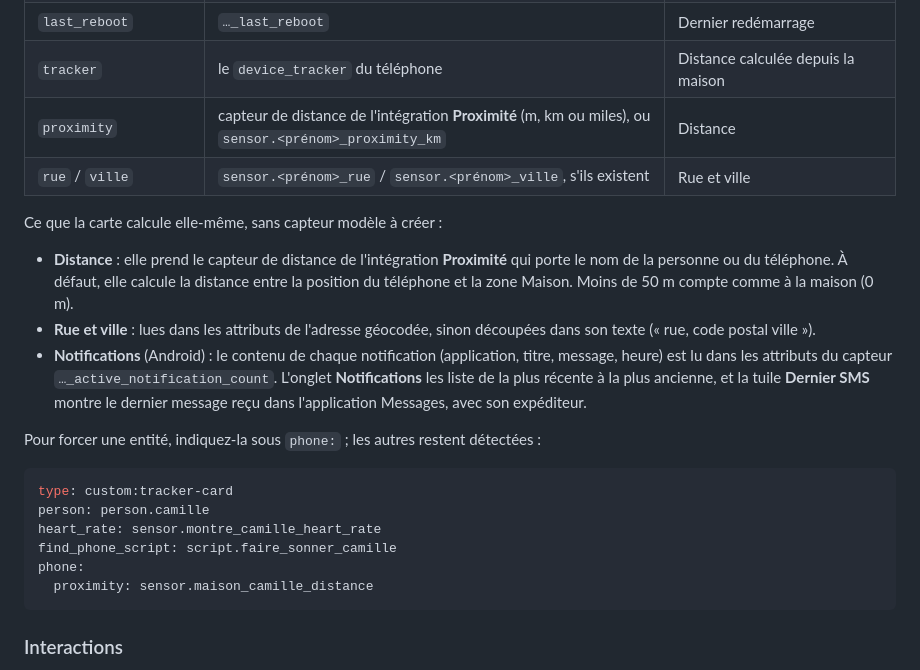
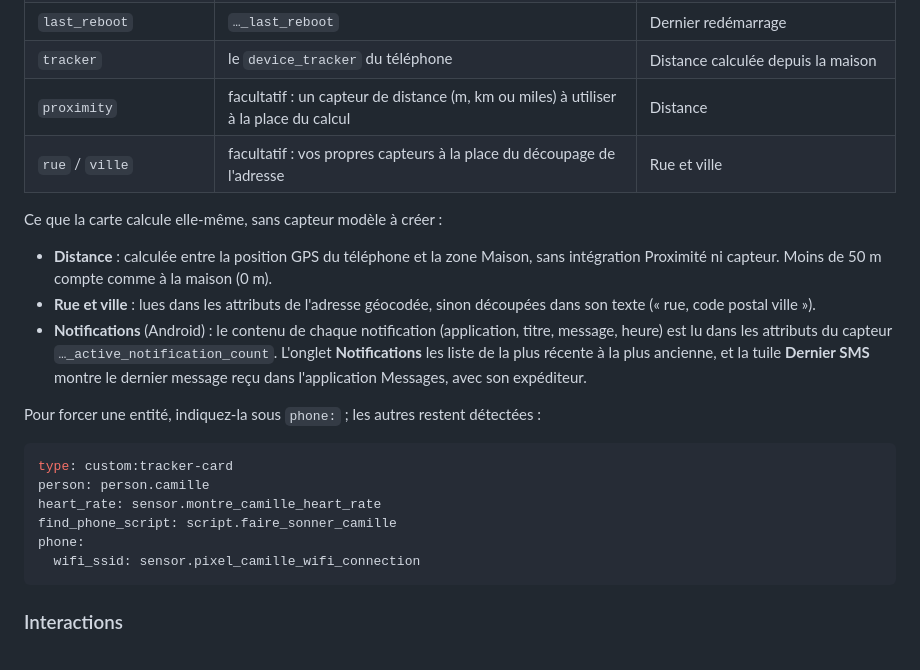
Before and after one commit to Marlboro62/tracker, a Markdown page: README.md, the part around the change. GitHub-like rendering.

````diff
--- a/README.md
+++ b/README.md
@@ -106,12 +106,12 @@ Activez-les dans l'application compagnon (**Paramètres → Application compagno
 | `public_ip` | `…_public_ip_address` | IP publique |
 | `last_reboot` | `…_last_reboot` | Dernier redémarrage |
 | `tracker` | le `device_tracker` du téléphone | Distance calculée depuis la maison |
-| `proximity` | capteur de distance de l'intégration **Proximité** (m, km ou miles), ou `sensor.<prénom>_proximity_km` | Distance |
-| `rue` / `ville` | `sensor.<prénom>_rue` / `sensor.<prénom>_ville`, s'ils existent | Rue et ville |
+| `proximity` | facultatif : un capteur de distance (m, km ou miles) à utiliser à la place du calcul | Distance |
+| `rue` / `ville` | facultatif : vos propres capteurs à la place du découpage de l'adresse | Rue et ville |
 
 Ce que la carte calcule elle-même, sans capteur modèle à créer :
 
-- **Distance** : elle prend le capteur de distance de l'intégration **Proximité** qui porte le nom de la personne ou du téléphone. À défaut, elle calcule la distance entre la position du téléphone et la zone Maison. Moins de 50 m compte comme à la maison (0 m).
+- **Distance** : calculée entre la position GPS du téléphone et la zone Maison, sans intégration Proximité ni capteur. Moins de 50 m compte comme à la maison (0 m).
 - **Rue et ville** : lues dans les attributs de l'adresse géocodée, sinon découpées dans son texte (« rue, code postal ville »).
 - **Notifications** (Android) : le contenu de chaque notification (application, titre, message, heure) est lu dans les attributs du capteur `…_active_notification_count`. L'onglet **Notifications** les liste de la plus récente à la plus ancienne, et la tuile **Dernier SMS** montre le dernier message reçu dans l'application Messages, avec son expéditeur.
 
@@ -123,7 +123,7 @@ person: person.camille
 heart_rate: sensor.montre_camille_heart_rate
 find_phone_script: script.faire_sonner_camille
 phone:
-  proximity: sensor.maison_camille_distance
+  wifi_ssid: sensor.pixel_camille_wifi_connection
 ```
 
 ### Interactions
````
Also changed, not shown: .github/release-notes/v1.0.0-beta.3.md (added, +7 -0 lines), images/clair.png, images/infos.png, images/telephone.png, 2 other files.
